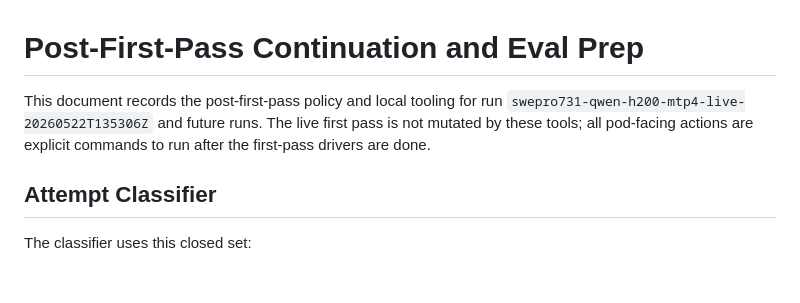
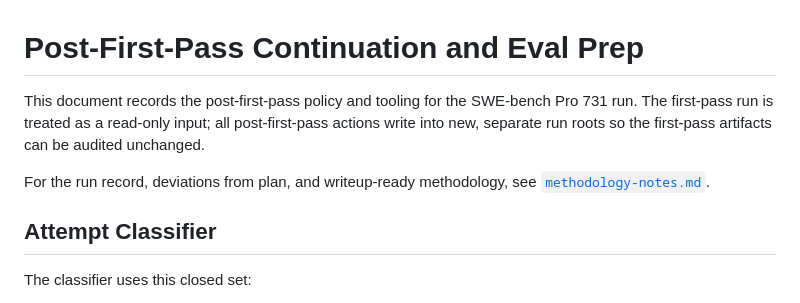
Before and after one commit to AidenGeunGeun/oco-benchmark, a Markdown page: docs/post-first-pass-continuation-and-eval-prep.md, the part around one of its changes. Rendered like a GitHub page; blank space fills up the shorter version.

```diff
--- a/docs/post-first-pass-continuation-and-eval-prep.md
+++ b/docs/post-first-pass-continuation-and-eval-prep.md
@@ -1,6 +1,8 @@
 # Post-First-Pass Continuation and Eval Prep
 
-This document records the post-first-pass policy and local tooling for run `swepro731-qwen-h200-mtp4-live-20260522T135306Z` and future runs. The live first pass is not mutated by these tools; all pod-facing actions are explicit commands to run after the first-pass drivers are done.
+This document records the post-first-pass policy and tooling for the SWE-bench Pro 731 run. The first-pass run is treated as a read-only input; all post-first-pass actions write into new, separate run roots so the first-pass artifacts can be audited unchanged.
+
+For the run record, deviations from plan, and writeup-ready methodology, see [`methodology-notes.md`](methodology-notes.md).
 
 ## Attempt Classifier
 
```
Also changed, not shown: other parts of docs/post-first-pass-continuation-and-eval-prep.md (+24 -3 lines), README.md (+10 -2 lines), docs/methodology-notes.md (added, +89 -0 lines).
